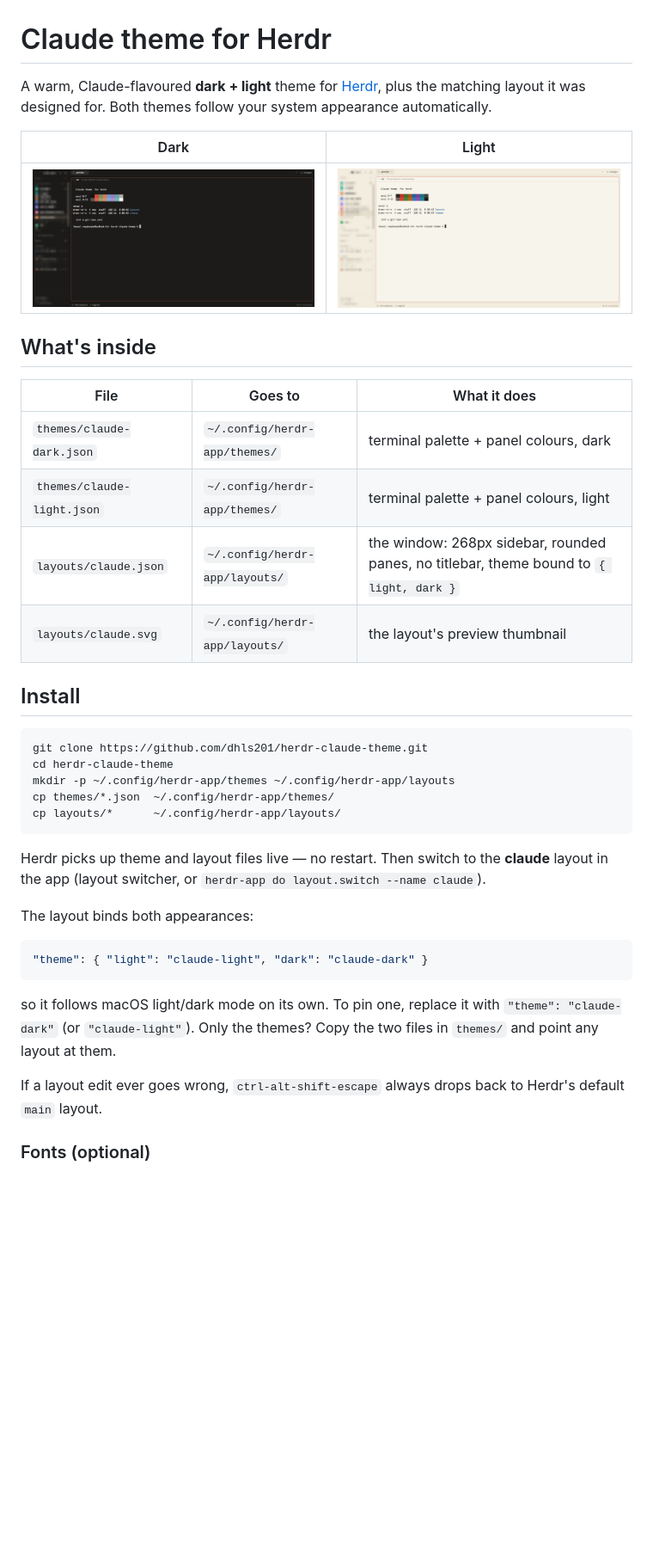
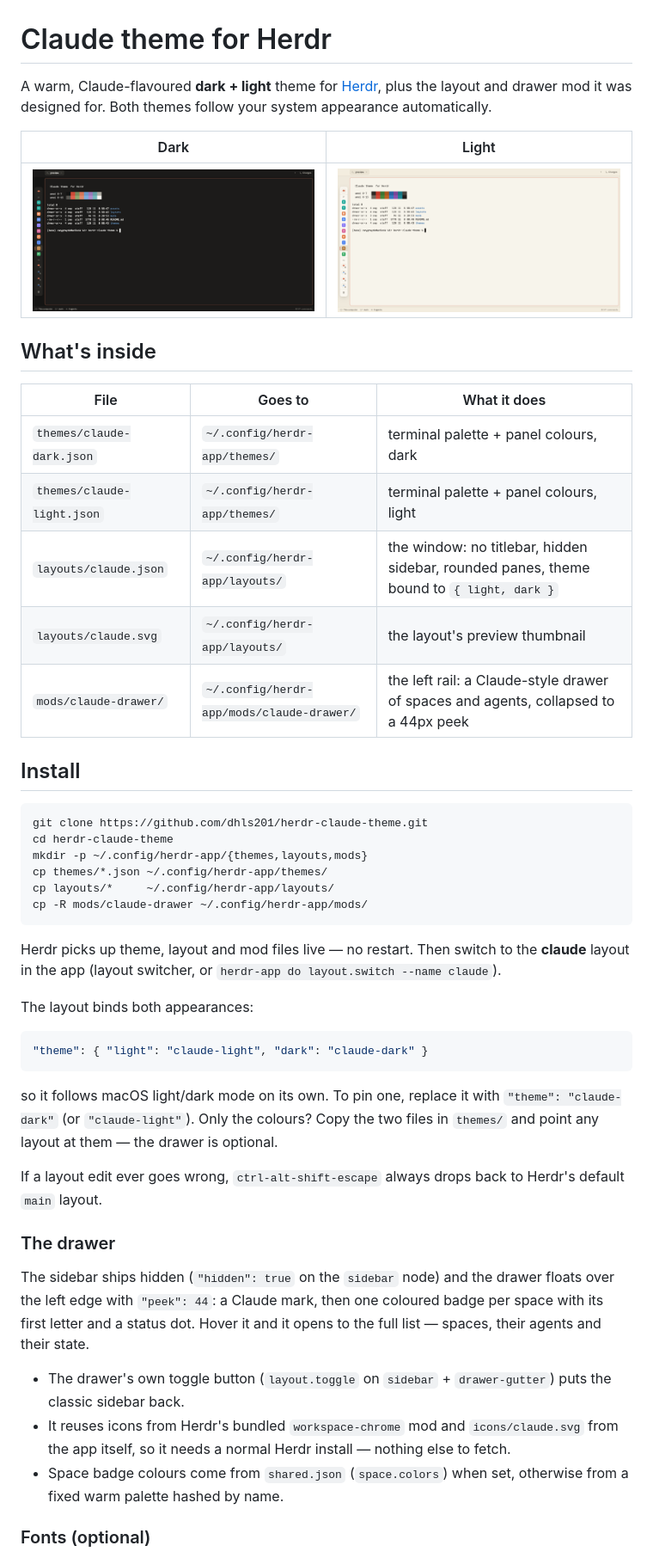
Before and after one commit to dhls201/herdr-claude-theme, a Markdown page: README.md, the part around one of its changes. Shown at 86% size. GitHub-like rendering; pictures changed too: assets/preview-dark.png, assets/preview-light.png; blank space fills up the shorter version.

Commit message:
Add the claude-drawer mod, hide the sidebar, refresh previews

````diff
--- a/README.md
+++ b/README.md
@@ -1,6 +1,6 @@
 # Claude theme for Herdr
 
-A warm, Claude-flavoured **dark + light** theme for [Herdr](https://herdr.app), plus the matching layout it was designed for. Both themes follow your system appearance automatically.
+A warm, Claude-flavoured **dark + light** theme for [Herdr](https://herdr.app), plus the layout and drawer mod it was designed for. Both themes follow your system appearance automatically.
 
 | Dark | Light |
 |---|---|
@@ -12,20 +12,22 @@ A warm, Claude-flavoured **dark + light** theme for [Herdr](https://herdr.app),
 |---|---|---|
 | `themes/claude-dark.json` | `~/.config/herdr-app/themes/` | terminal palette + panel colours, dark |
 | `themes/claude-light.json` | `~/.config/herdr-app/themes/` | terminal palette + panel colours, light |
-| `layouts/claude.json` | `~/.config/herdr-app/layouts/` | the window: 268px sidebar, rounded panes, no titlebar, theme bound to `{ light, dark }` |
+| `layouts/claude.json` | `~/.config/herdr-app/layouts/` | the window: no titlebar, hidden sidebar, rounded panes, theme bound to `{ light, dark }` |
 | `layouts/claude.svg` | `~/.config/herdr-app/layouts/` | the layout's preview thumbnail |
+| `mods/claude-drawer/` | `~/.config/herdr-app/mods/claude-drawer/` | the left rail: a Claude-style drawer of spaces and agents, collapsed to a 44px peek |
 
 ## Install
 
 ```sh
 git clone https://github.com/dhls201/herdr-claude-theme.git
 cd herdr-claude-theme
-mkdir -p ~/.config/herdr-app/themes ~/.config/herdr-app/layouts
-cp themes/*.json  ~/.config/herdr-app/themes/
-cp layouts/*      ~/.config/herdr-app/layouts/
+mkdir -p ~/.config/herdr-app/{themes,layouts,mods}
+cp themes/*.json ~/.config/herdr-app/themes/
+cp layouts/*     ~/.config/herdr-app/layouts/
+cp -R mods/claude-drawer ~/.config/herdr-app/mods/
 ```
 
-Herdr picks up theme and layout files live — no restart. Then switch to the **claude** layout in the app (layout switcher, or `herdr-app do layout.switch --name claude`).
+Herdr picks up theme, layout and mod files live — no restart. Then switch to the **claude** layout in the app (layout switcher, or `herdr-app do layout.switch --name claude`).
 
 The layout binds both appearances:
 
@@ -33,9 +35,17 @@ The layout binds both appearances:
 "theme": { "light": "claude-light", "dark": "claude-dark" }
 ```
 
-so it follows macOS light/dark mode on its own. To pin one, replace it with `"theme": "claude-dark"` (or `"claude-light"`). Only the themes? Copy the two files in `themes/` and point any layout at them.
+so it follows macOS light/dark mode on its own. To pin one, replace it with `"theme": "claude-dark"` (or `"claude-light"`). Only the colours? Copy the two files in `themes/` and point any layout at them — the drawer is optional.
 
 If a layout edit ever goes wrong, `ctrl-alt-shift-escape` always drops back to Herdr's default `main` layout.
 
+### The drawer
+
+The sidebar ships hidden (`"hidden": true` on the `sidebar` node) and the drawer floats over the left edge with `"peek": 44`: a Claude mark, then one coloured badge per space with its first letter and a status dot. Hover it and it opens to the full list — spaces, their agents and their state.
+
+- The drawer's own toggle button (`layout.toggle` on `sidebar` + `drawer-gutter`) puts the classic sidebar back.
+- It reuses icons from Herdr's bundled `workspace-chrome` mod and `icons/claude.svg` from the app itself, so it needs a normal Herdr install — nothing else to fetch.
+- Space badge colours come from `shared.json` (`space.colors`) when set, otherwise from a fixed warm palette hashed by name.
+
 ### Fonts (optional)
 
````
Also changed, not shown: other parts of README.md (+8 -6 lines), 4 other files.
